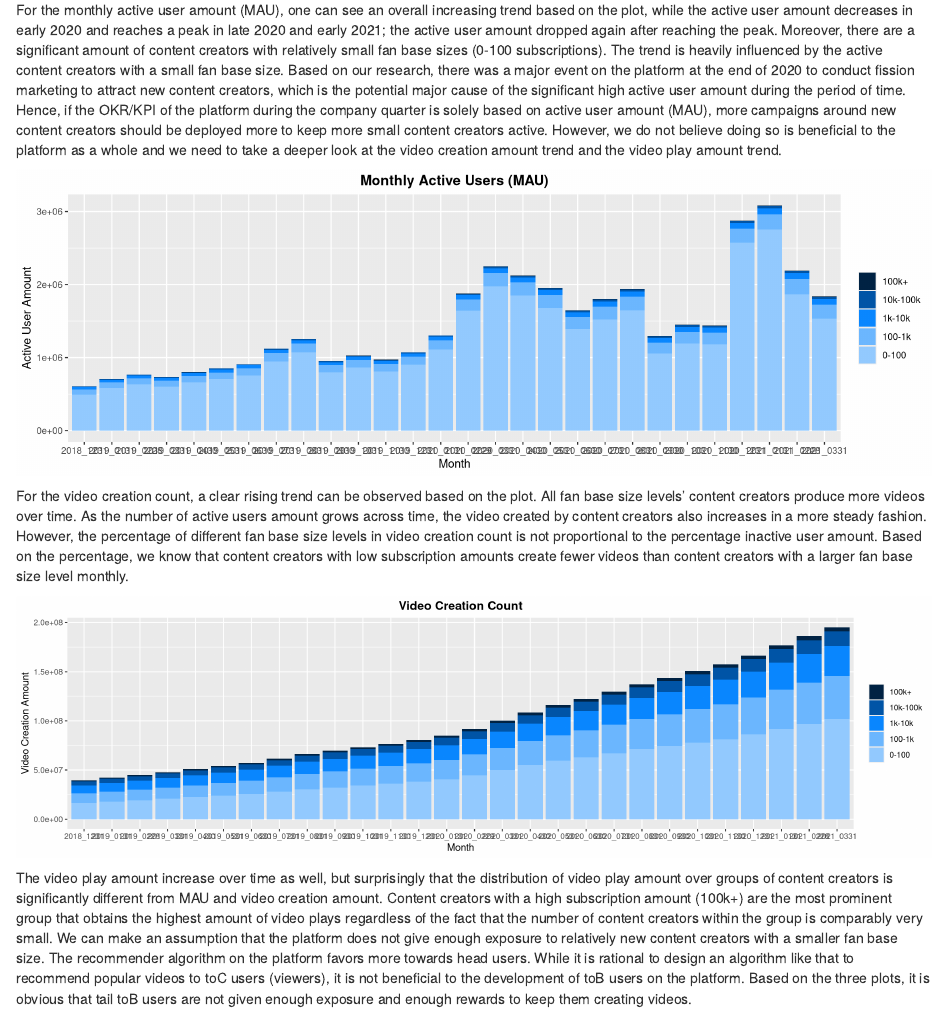
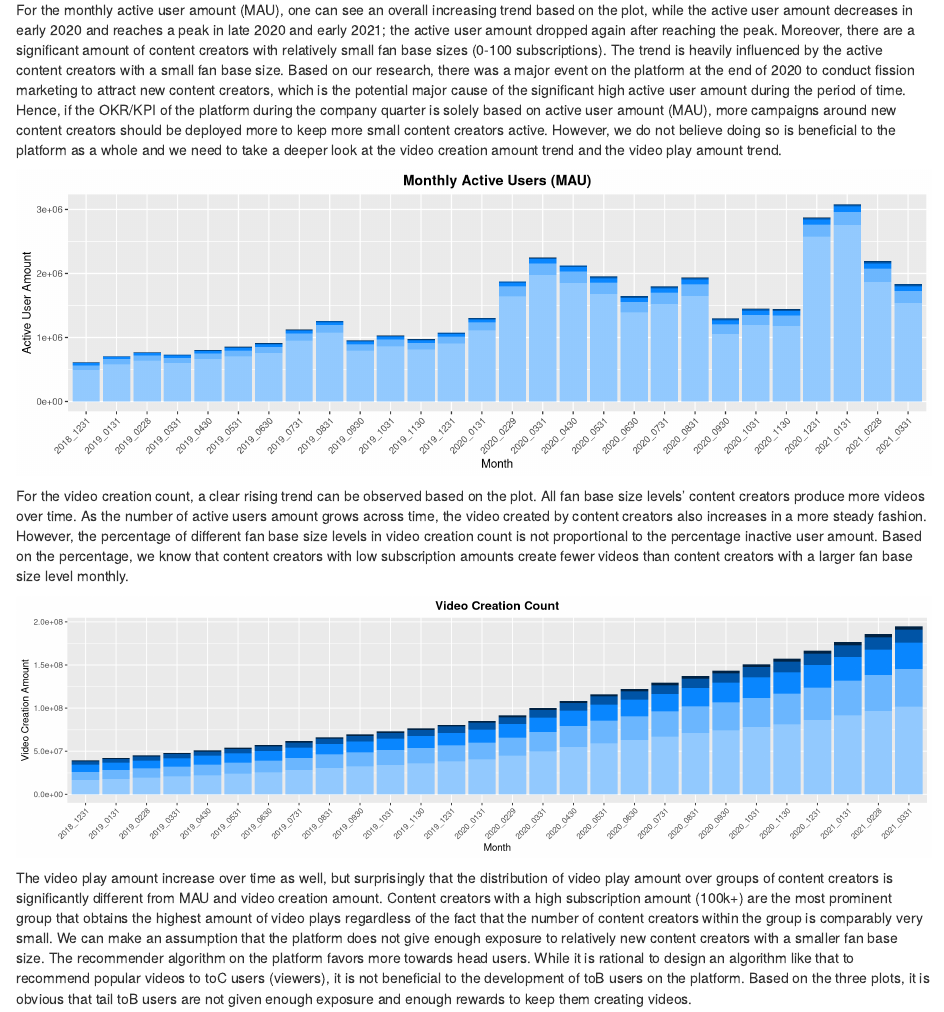
Before and after one commit to yux142/ContentCreatorAnalysis, an R Markdown document (05-results.Rmd): the page in a window 1100 px wide, from 210 px down. Rendered offline with R 4.5, knitr and Pandoc, with nearby package versions; drawn as R Markdown's standard HTML page in place of the format the file asks for.

Commit message:
graph overlap axis fixed

````diff
--- a/05-results.Rmd
+++ b/05-results.Rmd
@@ -26,21 +26,27 @@ mau <- ggplot(data = overall, aes(x = log_date, y=uv_active, fill = fans_level))
   theme(legend.title = element_blank()) +
   scale_fill_manual(values = c("#002344", "#0055a7", "#0a87ff","#6cb7ff", "#93caff")) +
   labs(title="Monthly Active Users (MAU)", x = "Month", y = "Active User Amount", cex = 1) +
-  theme(plot.title = element_text(lineheight=.8, face="bold", hjust = 0.5))
+  theme(plot.title = element_text(lineheight=.8, face="bold", hjust = 0.5)) +
+  theme(legend.position = "none",
+        axis.text.x = element_text(angle = 45, vjust = 1, hjust = 1))
 
 vcc <- ggplot(data = overall, aes(x = log_date, y=avs, fill = fans_level)) +
   geom_bar(stat='identity') +
   theme(legend.title = element_blank()) +
   scale_fill_manual(values = c("#002344", "#0055a7", "#0a87ff","#6cb7ff", "#93caff")) +
   labs(title="Video Creation Count", x = "Month", y = "Video Creation Amount", cex = 1) +
-  theme(plot.title = element_text(lineheight=.8, face="bold", hjust = 0.5))
+  theme(plot.title = element_text(lineheight=.8, face="bold", hjust = 0.5)) +
+  theme(legend.position = "none",
+        axis.text.x = element_text(angle = 45, vjust = 1, hjust = 1))
 
 vpa <- ggplot(data = overall, aes(x = log_date, y=play, fill = fans_level)) +
   geom_bar(stat='identity') +
   theme(legend.title = element_blank()) +
   scale_fill_manual(values = c("#002344", "#0055a7", "#0a87ff","#6cb7ff", "#93caff")) +
   labs(title="Video Play Amount", x = "Month", y = "Play Amount", cex = 1) +
-  theme(plot.title = element_text(lineheight=.8, face="bold", hjust = 0.5))
+  theme(plot.title = element_text(lineheight=.8, face="bold", hjust = 0.5)) +
+  theme(legend.position = "none",
+        axis.text.x = element_text(angle = 45, vjust = 1, hjust = 1))
 ```
 ```{r, fig.width=12, fig.height=4}
 
````
Also changed, not shown: 22 other files.
